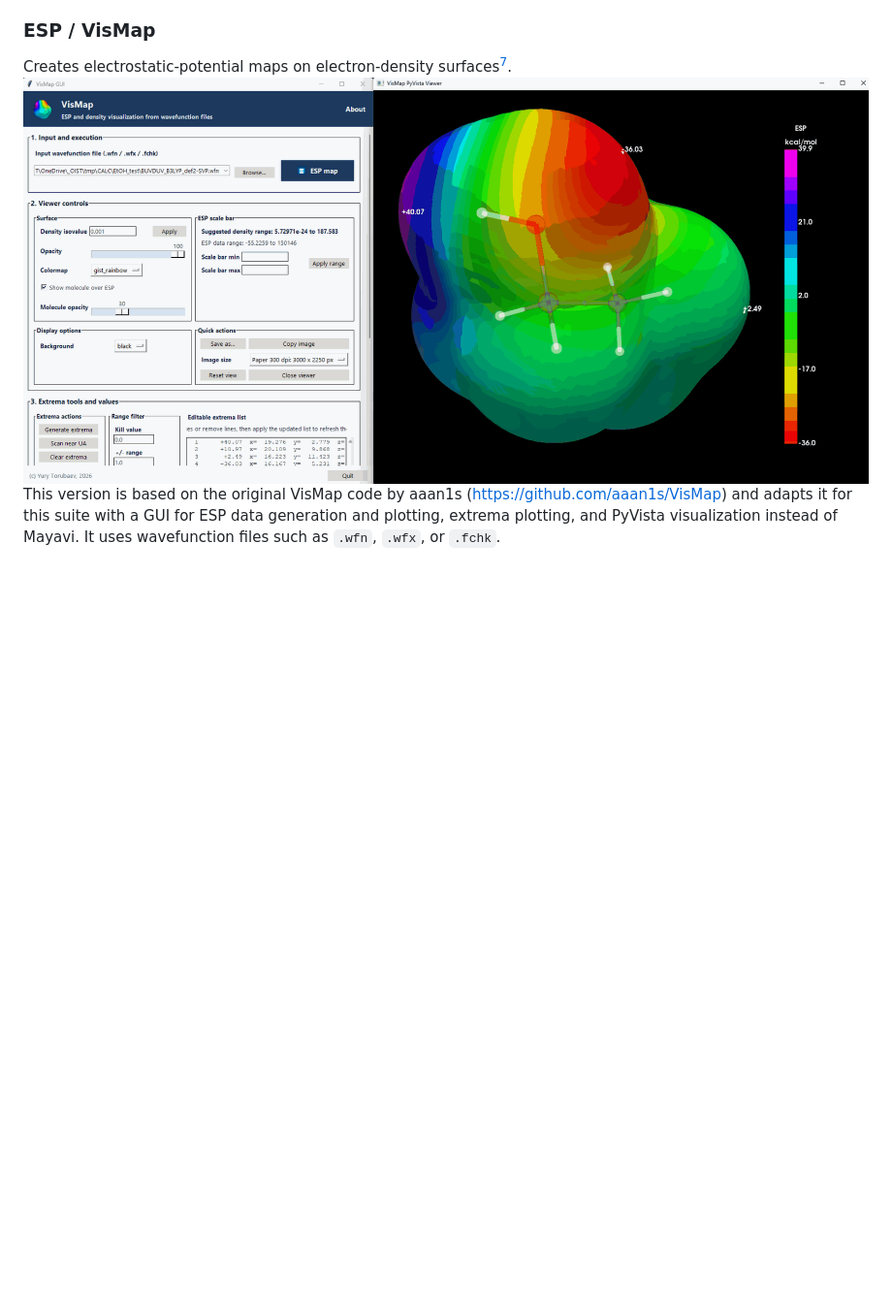
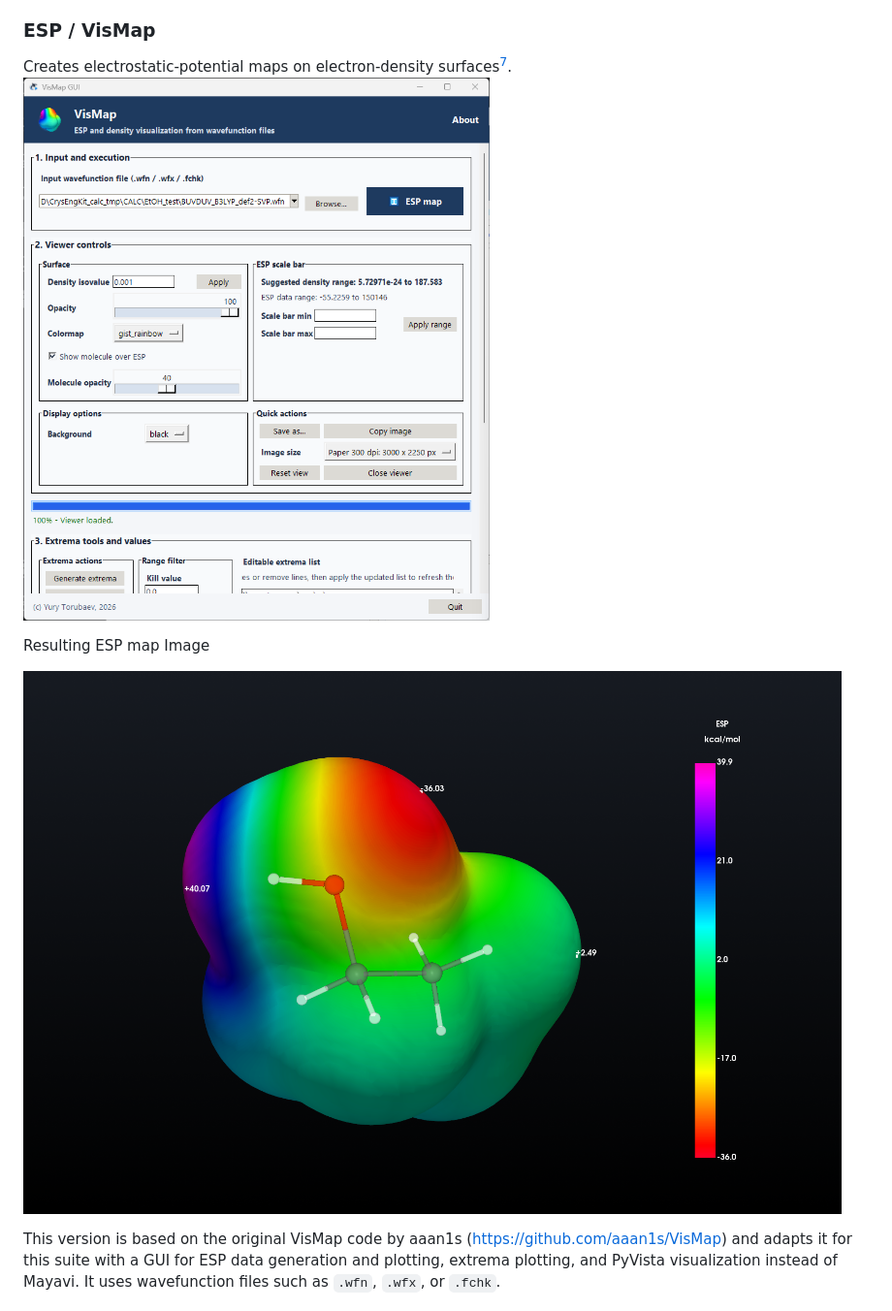
Before and after one commit to torubaev/crystengkit-orca-v1.0, a Markdown page: README.md, the part around the change. Shown at 97% size. Drawn GitHub-style; pictures changed too: images/wiki/orca_vismap_output_1.png, images/wiki/orca_vismap_output_2.png (added); blank space fills up the shorter version.

```diff
--- a/README.md
+++ b/README.md
@@ -127,6 +127,12 @@ Recent MO-surface tools include capped-sticks molecule rendering by default, opt
 
 Creates electrostatic-potential maps on electron-density surfaces[^esp].
 ![ESP map visualization in VisMap](images/wiki/orca_vismap_output_1.png)
+
+Resulting ESP map Image
+
+![ESP map](images/wiki/orca_vismap_output_2.png)
+
+
 This version is based on the original VisMap code by aaan1s (<https://github.com/aaan1s/VisMap>) and adapts it for this suite with a GUI for ESP data generation and plotting, extrema plotting, and PyVista visualization instead of Mayavi. It uses wavefunction files such as `.wfn`, `.wfx`, or `.fchk`.
 
 ### NCI Plotter
```
Also changed, not shown: 7 other files.
